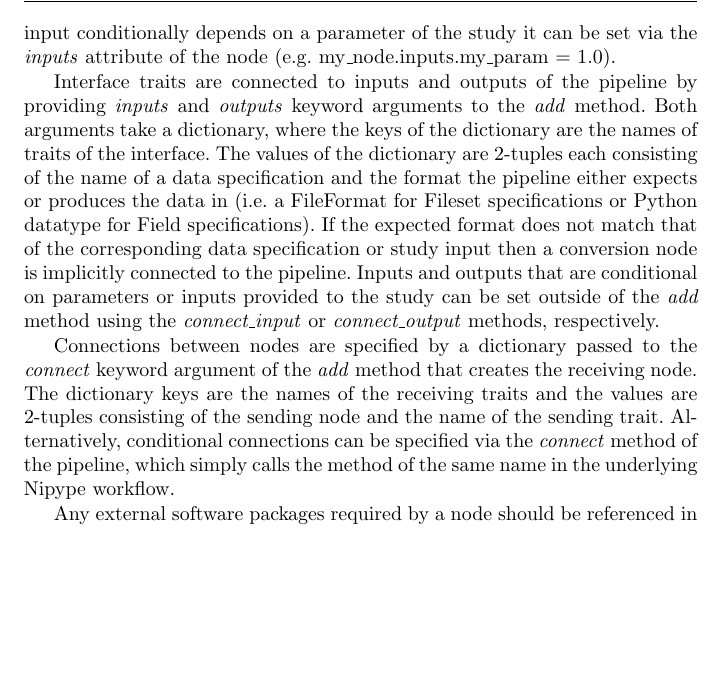
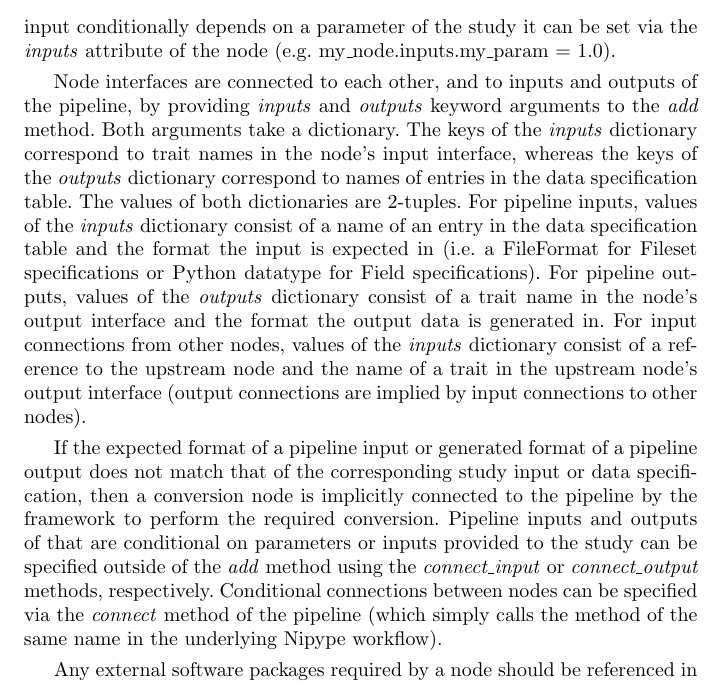
Before and after one commit to MonashBI/arcana-manuscript, a LaTeX paper (manuscript/manuscript.tex): part of page 9 of 26 before the commit and part of page 9 of 27 after it, cut so that both start at the same text, the shorter picture padded with empty space. Compiled offline with pdfLaTeX.

Commit message:
reworked Pipeline.add paragraph to describe new structure

```diff
--- a/manuscript/manuscript.tex
+++ b/manuscript/manuscript.tex
@@ -442,25 +442,26 @@ a reference to the newly added node. For clarity, is recommended to put all stat
 (Figure \ref{fig:pipeline_constructor}). However, if an input conditionally depends on a parameter of the
 study it can be set via the \emph{inputs} attribute of the node (e.g. \lstinline{my_node.inputs.my_param = 1.0}).
 
-Interface traits are connected to inputs and outputs of the pipeline by
+Node interfaces are connected to each other, and to inputs and outputs of the pipeline, by
 providing \emph{inputs} and \emph{outputs} keyword arguments to the \emph{add} method. Both
-arguments take a dictionary, where the keys of the dictionary are the names of traits of the interface. The
-values of the dictionary are 2-tuples each consisting of the name of a data specification
-and the format the pipeline either expects or produces the data in (i.e. a FileFormat for Fileset specifications
-or Python datatype for Field specifications). If the expected format does not match that of the
-corresponding data specification or study input then a conversion node is implicitly connected
-to the pipeline. Inputs and outputs that are conditional on parameters or inputs provided to the
-study can be set outside of the \emph{add} method using the \emph{connect\_input} or
-\emph{connect\_output} methods, respectively.
+arguments take a dictionary. The keys of the \emph{inputs} dictionary correspond to
+trait names in the node's input interface, whereas the keys of the \emph{outputs} dictionary correspond to
+names of entries in the data specification table. The values of both dictionaries are 2-tuples. For pipeline
+inputs, values of the \emph{inputs} dictionary consist of a name of an entry in the data specification table
+and the format the input is expected in (i.e. a FileFormat for Fileset specifications or Python datatype for Field specifications).
+For pipeline outputs, values of the \emph{outputs} dictionary consist of a trait name in the node's output interface and the format the
+output data is generated in. For input connections from other nodes, values of the \emph{inputs} dictionary
+consist of a reference to the upstream node and the name of a trait in the
+upstream node's output interface (output connections are implied by input connections to other nodes).
 
-Connections between nodes are specified by a dictionary
-passed to the \emph{connect} keyword argument of the \emph{add} method
-that creates the receiving node. The dictionary keys are the names of the
-receiving traits and the values are 2-tuples
-consisting of the sending node and the name of the sending trait. Alternatively,
-conditional connections can be specified via the \emph{connect} method of the
-pipeline, which simply calls the method of the same name in the underlying
-Nipype workflow.
+If the expected format of a pipeline input or generated format of a pipeline output does not match that
+of the corresponding study input or data specification, then a conversion node is implicitly connected
+to the pipeline by the framework to perform the required conversion. Pipeline inputs and outputs of
+that are conditional on parameters or inputs provided to the study can be specified outside of the
+\emph{add} method using the \emph{connect\_input} or
+\emph{connect\_output} methods, respectively. Conditional connections between
+nodes can be specified via the \emph{connect} method of the pipeline (which simply calls the
+method of the same name in the underlying Nipype workflow).
 
 Any external software packages required by a node should be referenced
 in the \emph{requirements} keyword argument as a list of
```
Also changed, not shown: arcana-mods.txt (added, +20 -0 lines).
